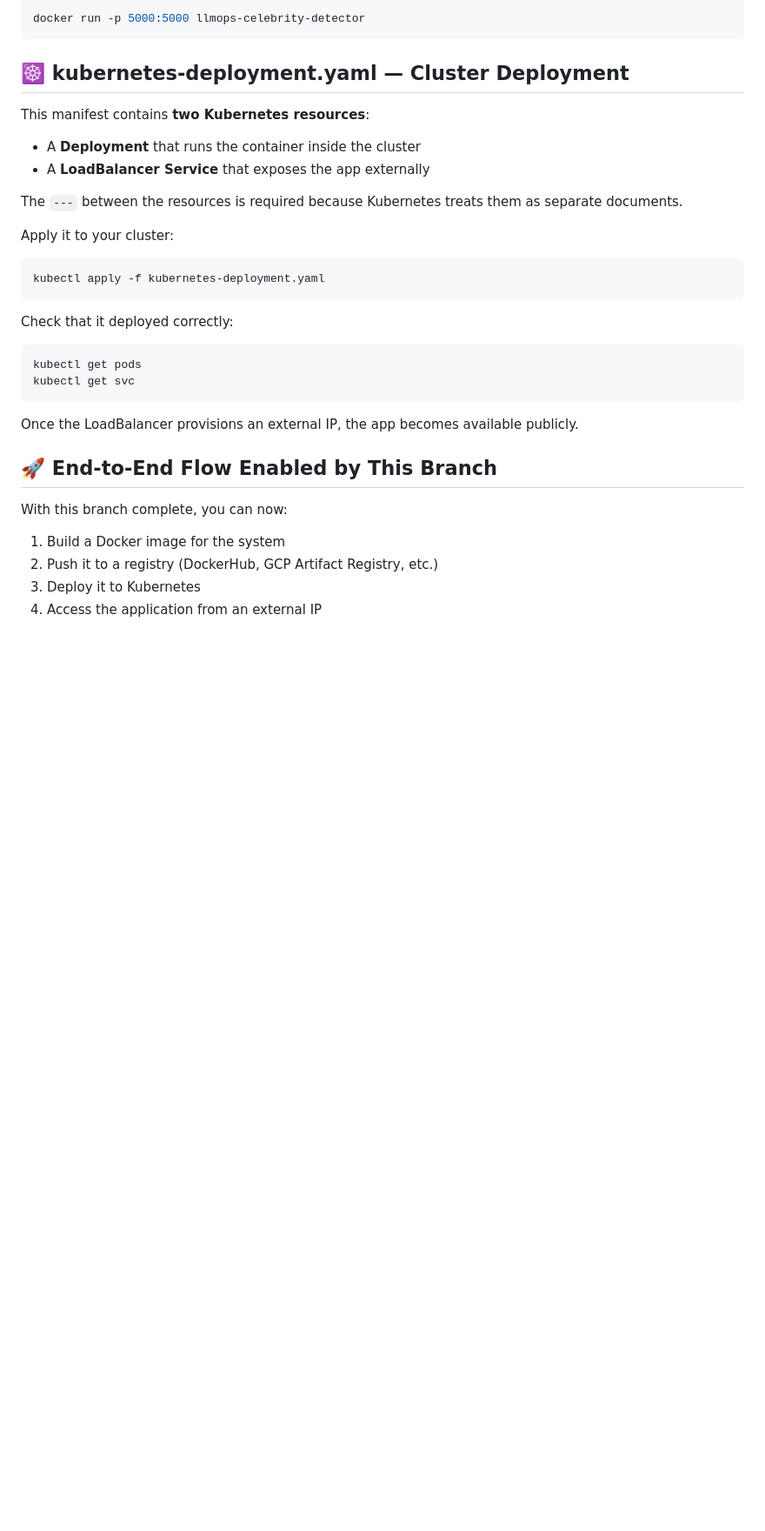
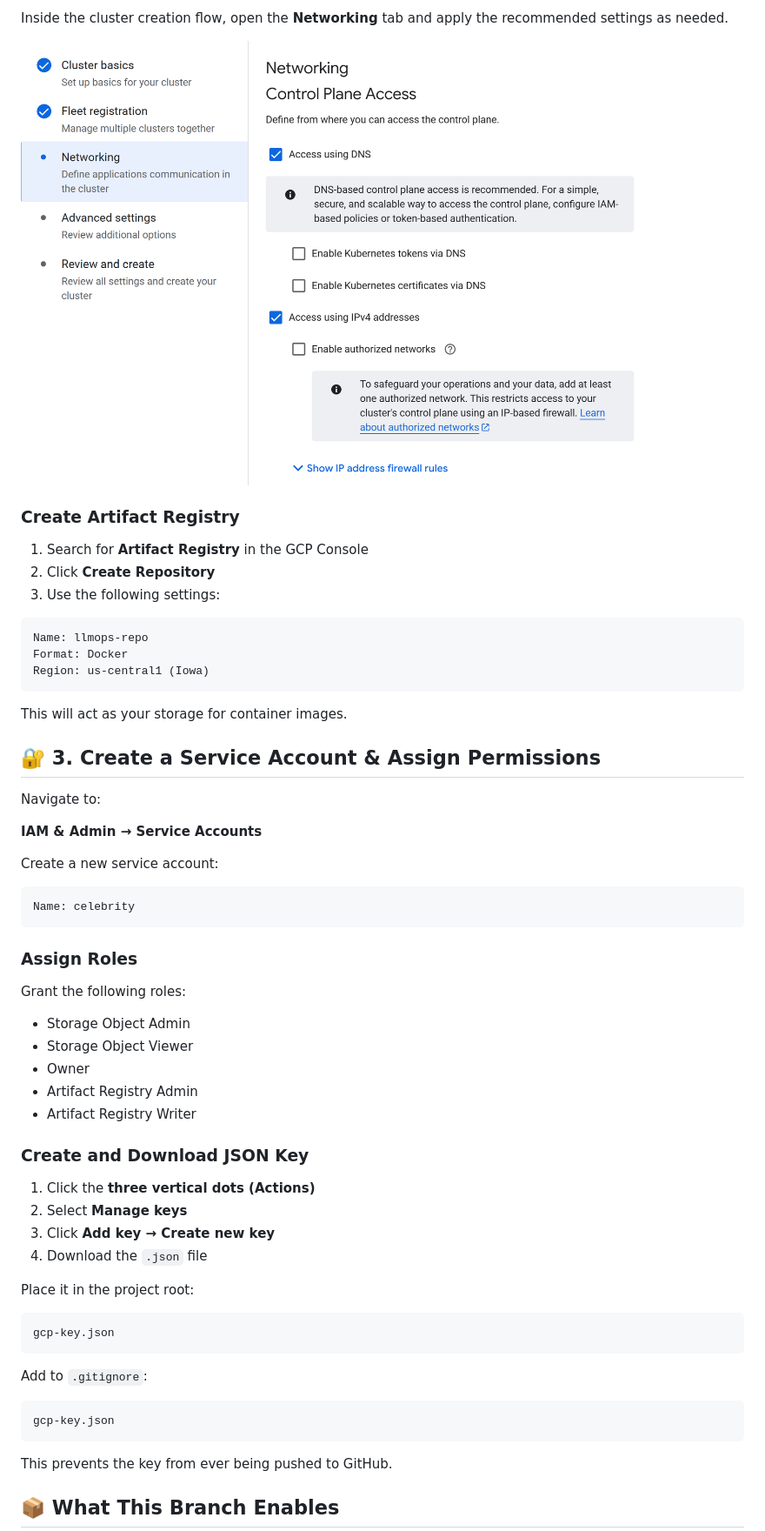
Before and after one commit to Ch3rry-Pi3-AI/LLMOps-Celebrity-Detector, a Markdown page: README.md, the part around the change printed below. Shown: that part at 87% size. Drawn GitHub-style; pictures changed too: img/gcp_setup/networking.png (added); blank space fills up the shorter version.

Commit message:
07_gcp_setup

````diff
--- a/README.md
+++ b/README.md
@@ -69,38 +80,66 @@ Run it:
 
-```bash
-docker run -p 5000:5000 llmops-celebrity-detector
+Inside the cluster creation flow, open the **Networking** tab and apply the recommended settings as needed.
+
+<p align="center">
+  <img src="img/gcp_setup/networking.png" width="100%">
+</p>
+
+### Create Artifact Registry
+
+1. Search for **Artifact Registry** in the GCP Console
+2. Click **Create Repository**
+3. Use the following settings:
+
+```
+Name: llmops-repo
+Format: Docker
+Region: us-central1 (Iowa)
 ```
 
-## ☸️ **kubernetes-deployment.yaml — Cluster Deployment**
+This will act as your storage for container images.
 
-This manifest contains **two Kubernetes resources**:
+## 🔐 **3. Create a Service Account & Assign Permissions**
 
-* A **Deployment** that runs the container inside the cluster
-* A **LoadBalancer Service** that exposes the app externally
+Navigate to:
 
-The `---` between the resources is required because Kubernetes treats them as separate documents.
+**IAM & Admin → Service Accounts**
 
-Apply it to your cluster:
+Create a new service account:
 
-```bash
-kubectl apply -f kubernetes-deployment.yaml
+```
+Name: celebrity
 ```
 
-Check that it deployed correctly:
+### Assign Roles
 
-```bash
-kubectl get pods
-kubectl get svc
+Grant the following roles:
+
+* Storage Object Admin
+* Storage Object Viewer
+* Owner
+* Artifact Registry Admin
+* Artifact Registry Writer
+
+### Create and Download JSON Key
+
+1. Click the **three vertical dots (Actions)**
+2. Select **Manage keys**
+3. Click **Add key → Create new key**
+4. Download the `.json` file
+
+Place it in the project root:
+
+```
+gcp-key.json
 ```
 
-Once the LoadBalancer provisions an external IP, the app becomes available publicly.
+Add to `.gitignore`:
 
-## 🚀 **End-to-End Flow Enabled by This Branch**
+```
+gcp-key.json
+```
 
-With this branch complete, you can now:
+This prevents the key from ever being pushed to GitHub.
 
-1. Build a Docker image for the system
-2. Push it to a registry (DockerHub, GCP Artifact Registry, etc.)
-3. Deploy it to Kubernetes
-4. Access the application from an external IP
+## 📦 **What This Branch Enables**
 
````
Also changed, not shown: other parts of README.md (+66 -39 lines), img/gcp_setup/cluster_autopilot.png (added), img/gcp_setup/k8_engine_api.png (added).
